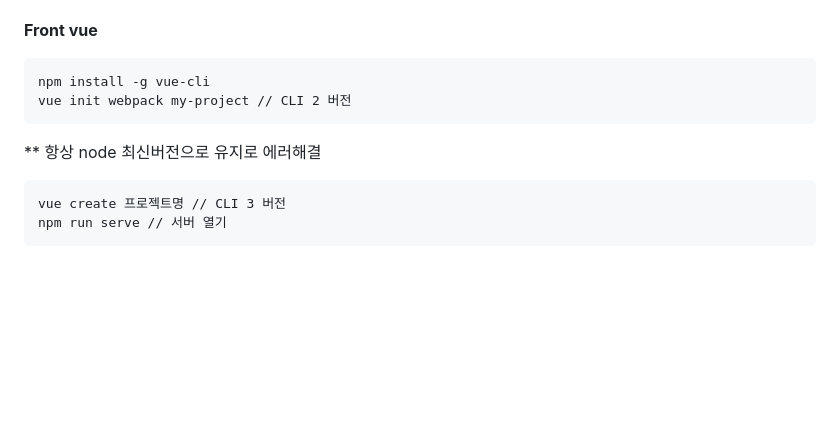
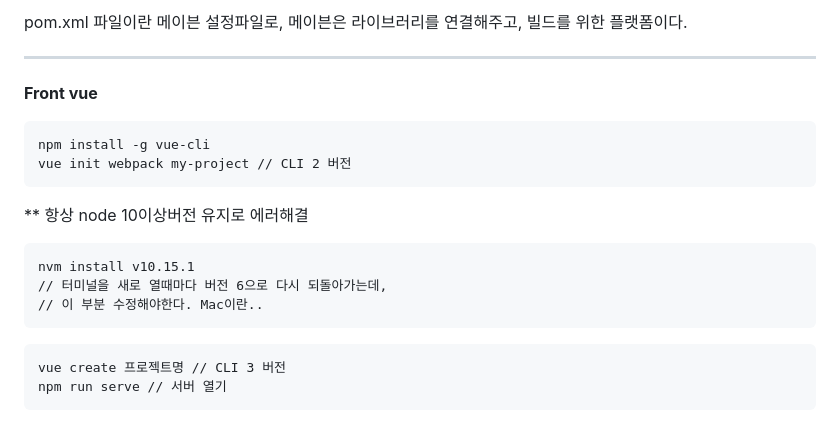
Before and after one commit to tesschung/Spring, a Markdown page: README.md, the part around the change printed below. Rendered like a GitHub page; blank space fills up the shorter version.

````diff
--- a/README.md
+++ b/README.md
@@ -46,3 +118,6 @@ spring-webmvc
+pom.xml 파일이란 메이븐 설정파일로, 메이븐은 라이브러리를 연결해주고, 빌드를 위한 플랫폼이다.
+
+---
 
 **Front vue**
 
@@ -51,7 +126,13 @@ npm install -g vue-cli
 vue init webpack my-project // CLI 2 버전
 ```
 
-** 항상 node 최신버전으로 유지로 에러해결
+** 항상 node 10이상버전 유지로 에러해결
+
+```
+nvm install v10.15.1
+// 터미널을 새로 열때마다 버전 6으로 다시 되돌아가는데,
+// 이 부분 수정해야한다. Mac이란..
+```
 
 ```cmd
 vue create 프로젝트명 // CLI 3 버전
````
Also changed, not shown: other parts of README.md (+74 -2 lines), README.assets/image-20200318171253936.png (added), 6 other files.
